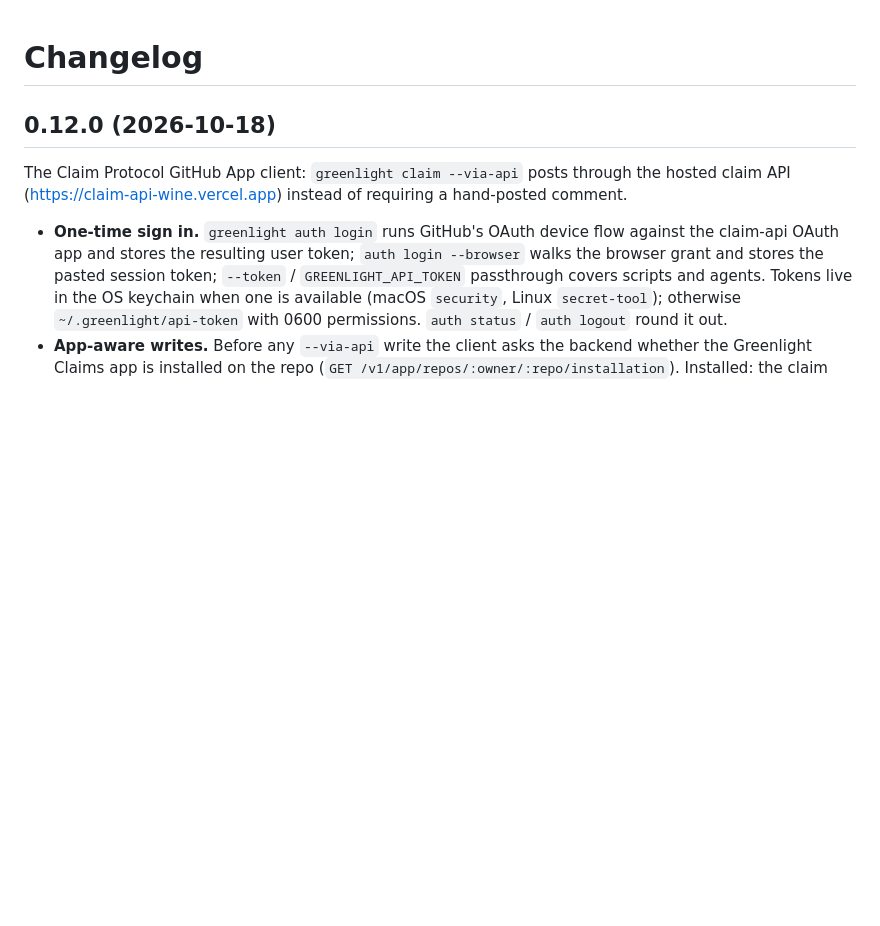
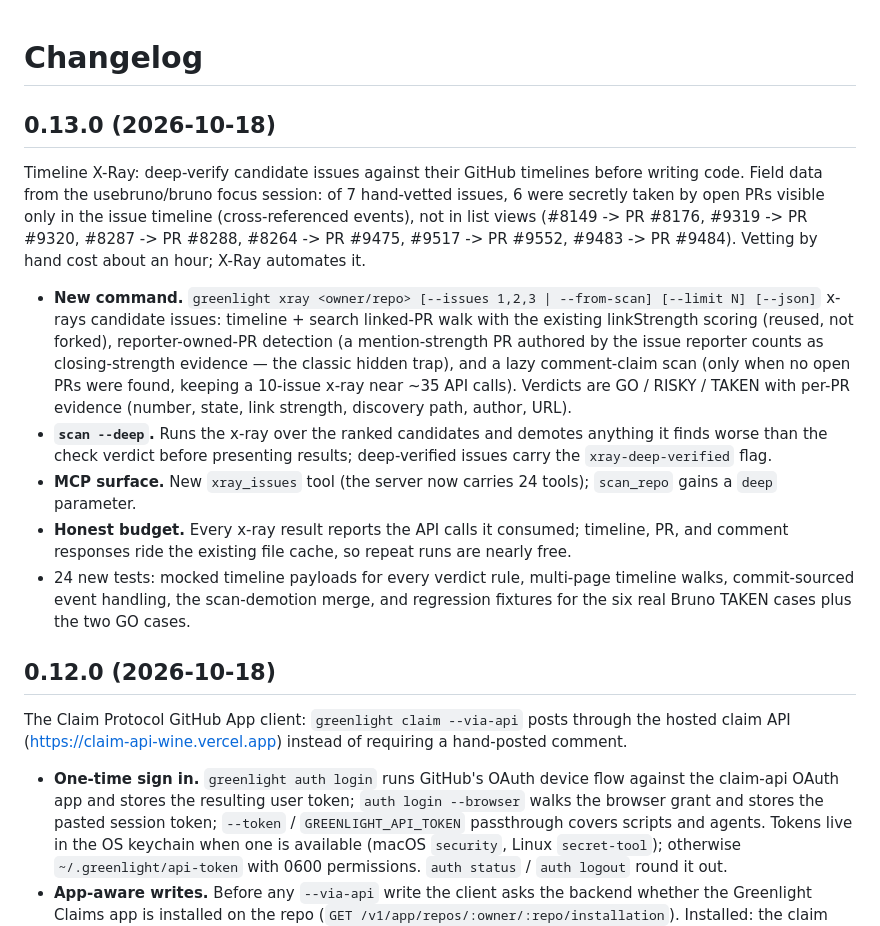
Before and after one commit to CloudCorpRecords/greenlight, a Markdown page: CHANGELOG.md, the part around the change. Rendered like a GitHub page; blank space fills up the shorter version.

Commit message:
chore(release): greenlight 0.13.0 - Timeline X-Ray
CHANGELOG and README for Timeline X-Ray: xray command, scan --deep,
xray_issues MCP tool (24 tools).

Signed-off-by: Rene Turcios

```diff
--- a/CHANGELOG.md
+++ b/CHANGELOG.md
@@ -1,5 +1,15 @@
 # Changelog
 
+
+## 0.13.0 (2026-10-18)
+
+Timeline X-Ray: deep-verify candidate issues against their GitHub timelines before writing code. Field data from the usebruno/bruno focus session: of 7 hand-vetted issues, 6 were secretly taken by open PRs visible only in the issue timeline (cross-referenced events), not in list views (#8149 -> PR #8176, #9319 -> PR #9320, #8287 -> PR #8288, #8264 -> PR #9475, #9517 -> PR #9552, #9483 -> PR #9484). Vetting by hand cost about an hour; X-Ray automates it.
+
+- **New command.** `greenlight xray <owner/repo> [--issues 1,2,3 | --from-scan] [--limit N] [--json]` x-rays candidate issues: timeline + search linked-PR walk with the existing linkStrength scoring (reused, not forked), reporter-owned-PR detection (a mention-strength PR authored by the issue reporter counts as closing-strength evidence — the classic hidden trap), and a lazy comment-claim scan (only when no open PRs were found, keeping a 10-issue x-ray near ~35 API calls). Verdicts are GO / RISKY / TAKEN with per-PR evidence (number, state, link strength, discovery path, author, URL).
+- **`scan --deep`.** Runs the x-ray over the ranked candidates and demotes anything it finds worse than the check verdict before presenting results; deep-verified issues carry the `xray-deep-verified` flag.
+- **MCP surface.** New `xray_issues` tool (the server now carries 24 tools); `scan_repo` gains a `deep` parameter.
+- **Honest budget.** Every x-ray result reports the API calls it consumed; timeline, PR, and comment responses ride the existing file cache, so repeat runs are nearly free.
+- 24 new tests: mocked timeline payloads for every verdict rule, multi-page timeline walks, commit-sourced event handling, the scan-demotion merge, and regression fixtures for the six real Bruno TAKEN cases plus the two GO cases.
 
 ## 0.12.0 (2026-10-18)
 
```
